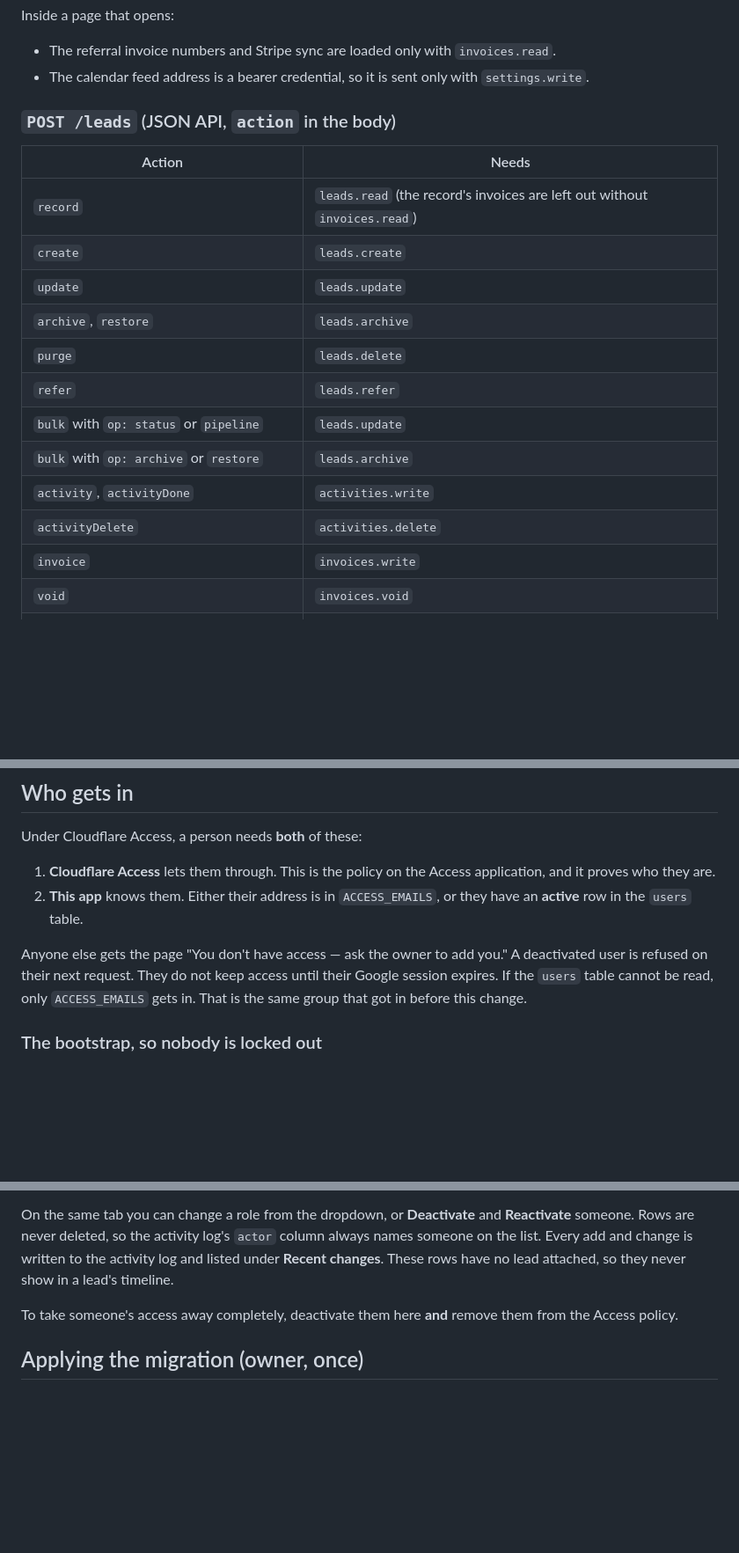
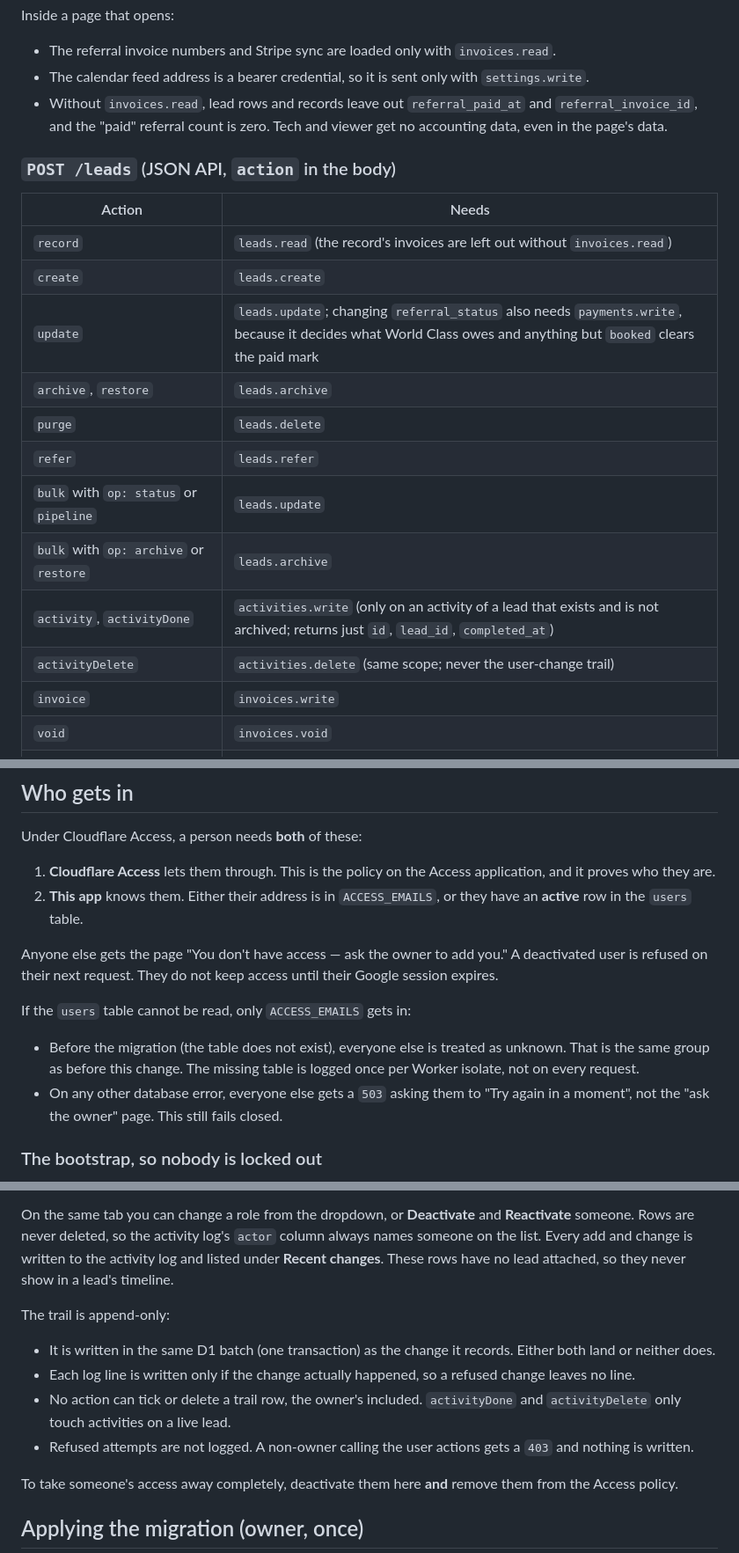
Before and after one commit to howardresourcegroup-cmd/PianoPlayerTech, a Markdown page: docs/users-and-roles.md, 3 parts joined by grey strips. Shown at 88% size. Rendered like a GitHub page; blank space fills up the shorter version.

Commit message:
Docs: the audit trail is append-only, referral outcomes are money, and POSTs must be same-origin JSON

```diff
--- a/docs/users-and-roles.md
+++ b/docs/users-and-roles.md
@@ -92,6 +92,10 @@ Inside a page that opens:
   `invoices.read`.
 - The calendar feed address is a bearer credential, so it is sent only with
   `settings.write`.
+- Without `invoices.read`, lead rows and records leave out
+  `referral_paid_at` and `referral_invoice_id`, and the "paid" referral
+  count is zero. Tech and viewer get no accounting data, even in the
+  page's data.
 
 ### `POST /leads` (JSON API, `action` in the body)
 
@@ -99,14 +103,14 @@ Inside a page that opens:
 |---|---|
 | `record` | `leads.read` (the record's invoices are left out without `invoices.read`) |
 | `create` | `leads.create` |
-| `update` | `leads.update` |
+| `update` | `leads.update`; changing `referral_status` also needs `payments.write`, because it decides what World Class owes and anything but `booked` clears the paid mark |
 | `archive`, `restore` | `leads.archive` |
 | `purge` | `leads.delete` |
 | `refer` | `leads.refer` |
 | `bulk` with `op: status` or `pipeline` | `leads.update` |
 | `bulk` with `op: archive` or `restore` | `leads.archive` |
-| `activity`, `activityDone` | `activities.write` |
-| `activityDelete` | `activities.delete` |
+| `activity`, `activityDone` | `activities.write` (only on an activity of a lead that exists and is not archived; returns just `id`, `lead_id`, `completed_at`) |
+| `activityDelete` | `activities.delete` (same scope; never the user-change trail) |
 | `invoice` | `invoices.write` |
 | `void` | `invoices.void` |
 | `paid` | `payments.write` |
@@ -148,9 +161,16 @@ Under Cloudflare Access, a person needs **both** of these:
 
 Anyone else gets the page "You don't have access — ask the owner to add you."
 A deactivated user is refused on their next request. They do not keep access
-until their Google session expires. If the `users` table cannot be read, only
-`ACCESS_EMAILS` gets in. That is the same group that got in before this
-change.
+until their Google session expires.
+
+If the `users` table cannot be read, only `ACCESS_EMAILS` gets in:
+
+- Before the migration (the table does not exist), everyone else is treated
+  as unknown. That is the same group as before this change. The missing
+  table is logged once per Worker isolate, not on every request.
+- On any other database error, everyone else gets a `503` asking them to
+  "Try again in a moment", not the "ask the owner" page. This still fails
+  closed.
 
 ### The bootstrap, so nobody is locked out
 
@@ -195,6 +215,17 @@ On the same tab you can change a role from the dropdown, or **Deactivate** and
 written to the activity log and listed under **Recent changes**. These rows
 have no lead attached, so they never show in a lead's timeline.
 
+The trail is append-only:
+
+- It is written in the same D1 batch (one transaction) as the change it
+  records. Either both land or neither does.
+- Each log line is written only if the change actually happened, so a
+  refused change leaves no line.
+- No action can tick or delete a trail row, the owner's included.
+  `activityDone` and `activityDelete` only touch activities on a live lead.
+- Refused attempts are not logged. A non-owner calling the user actions
+  gets a `403` and nothing is written.
+
 To take someone's access away completely, deactivate them here **and**
 remove them from the Access policy.
 
```
Also changed, not shown: other parts of docs/users-and-roles.md (+9 -0 lines).
